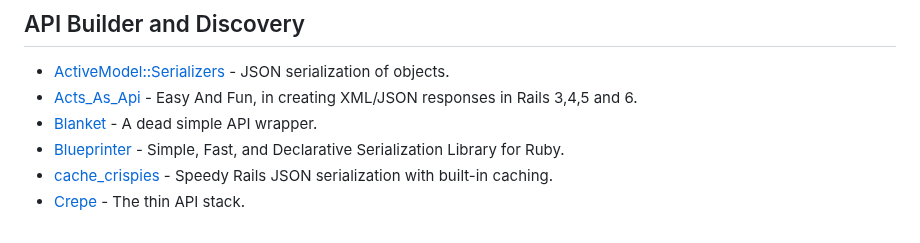
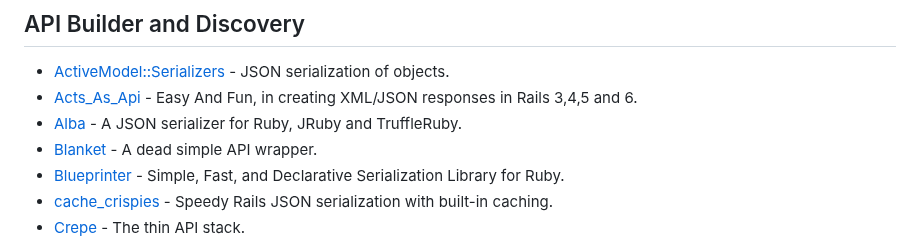
Before and after one commit to markets/awesome-ruby, a Markdown page: README.md, the part around the change. Drawn GitHub-style.

Commit message:
Add Alba (#1099)

```diff
--- a/README.md
+++ b/README.md
@@ -146,6 +146,7 @@ Thanks to all [contributors](https://github.com/markets/awesome-ruby/graphs/cont
 
 * [ActiveModel::Serializers](https://github.com/rails-api/active_model_serializers) - JSON serialization of objects.
 * [Acts_As_Api](https://github.com/fabrik42/acts_as_api) - Easy And Fun, in creating XML/JSON responses in Rails 3,4,5 and 6.
+* [Alba](https://github.com/okuramasafumi/alba) - A JSON serializer for Ruby, JRuby and TruffleRuby.
 * [Blanket](https://github.com/inf0rmer/blanket) - A dead simple API wrapper.
 * [Blueprinter](https://github.com/procore/blueprinter) - Simple, Fast, and Declarative Serialization Library for Ruby.
 * [cache_crispies](https://github.com/codenoble/cache-crispies) - Speedy Rails JSON serialization with built-in caching.
```
